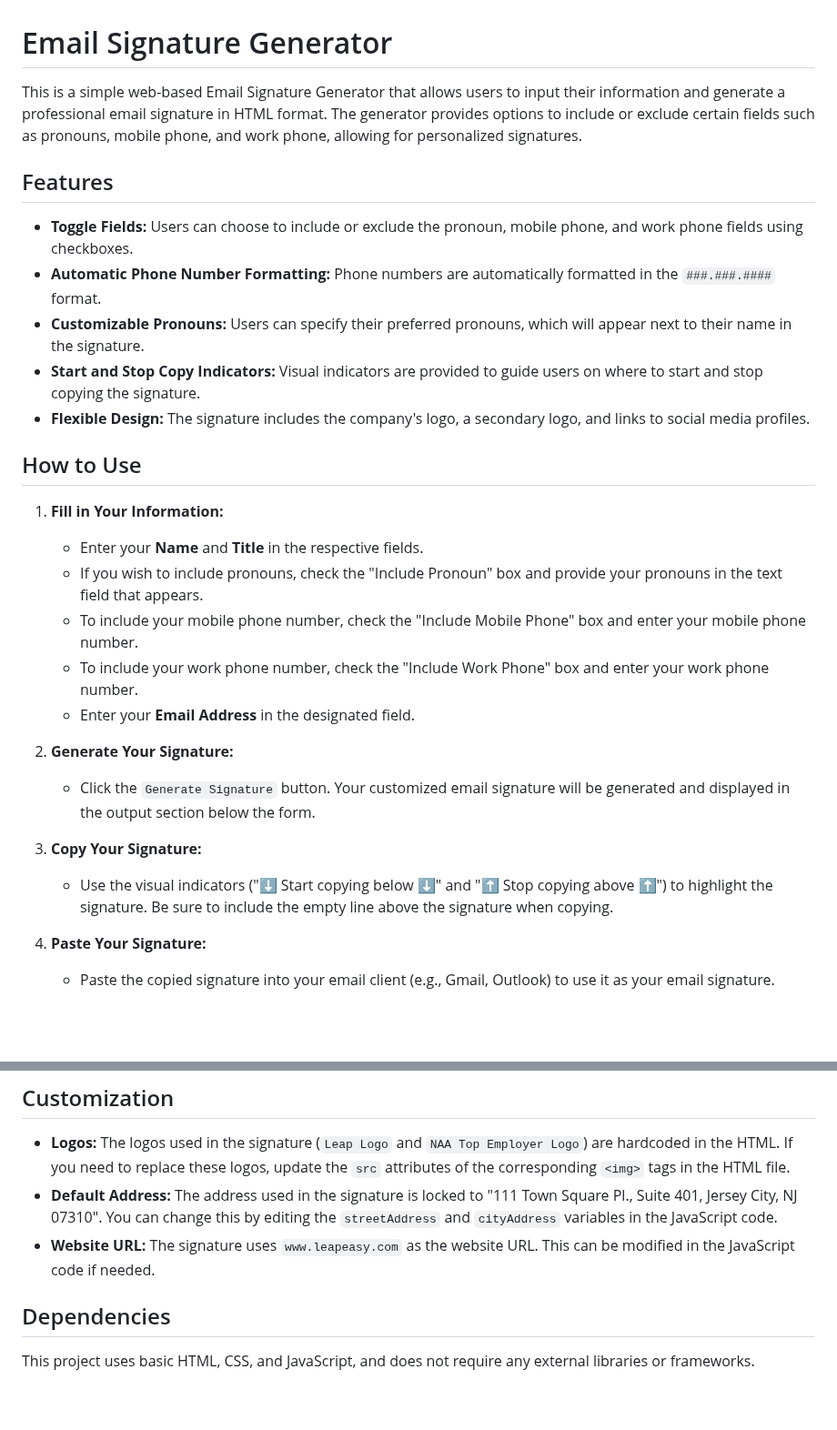
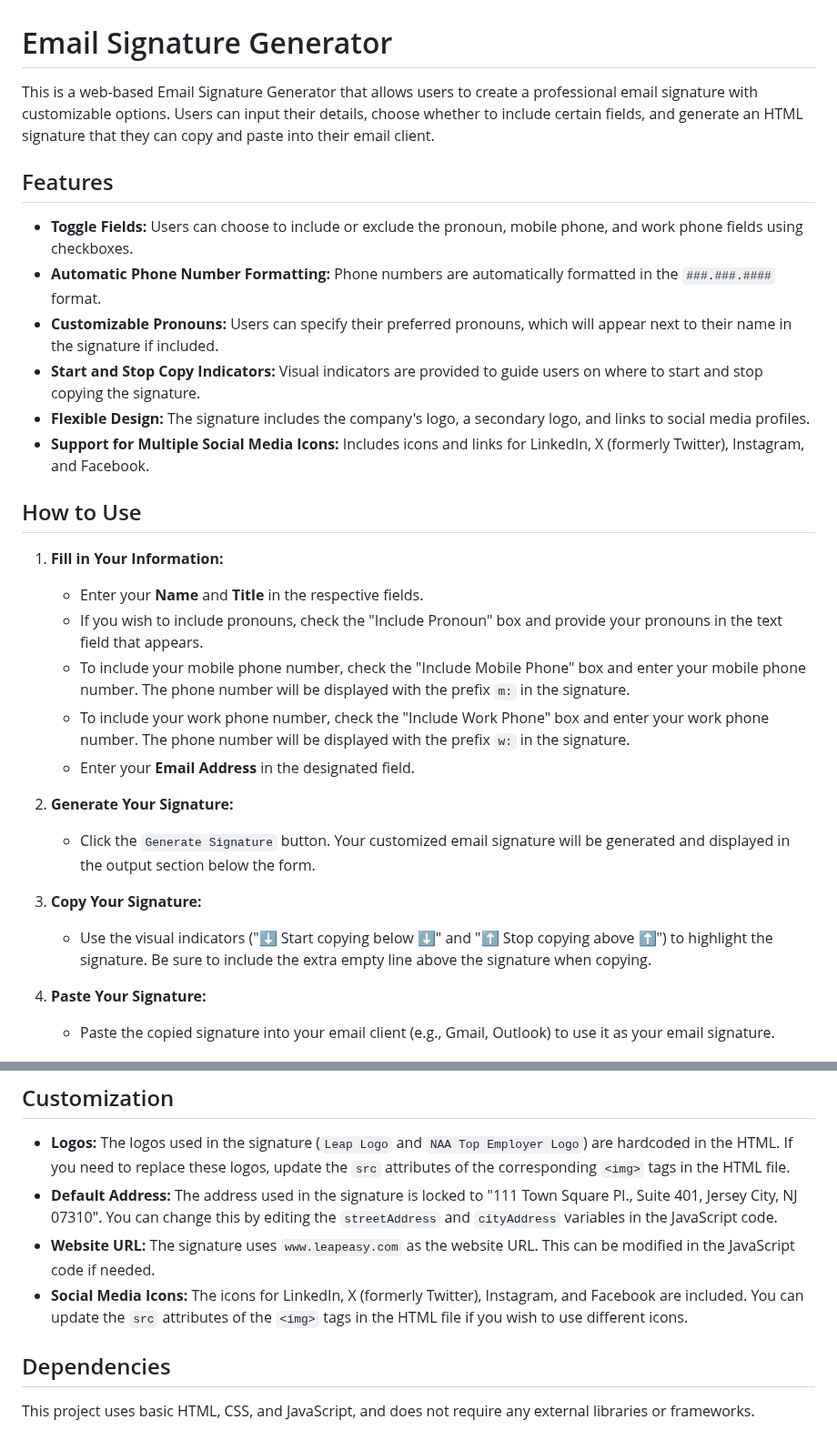
Before and after one commit to pdrjz/leap-signature-generator, a Markdown page: README.md, 2 parts joined by grey strips. Shown at 91% size. Rendered like a GitHub page; blank space fills up the shorter version.

```diff
--- a/README.md
+++ b/README.md
@@ -1,29 +1,30 @@
 # Email Signature Generator
 
-This is a simple web-based Email Signature Generator that allows users to input their information and generate a professional email signature in HTML format. The generator provides options to include or exclude certain fields such as pronouns, mobile phone, and work phone, allowing for personalized signatures.
+This is a web-based Email Signature Generator that allows users to create a professional email signature with customizable options. Users can input their details, choose whether to include certain fields, and generate an HTML signature that they can copy and paste into their email client.
 
 ## Features
 
 - **Toggle Fields:** Users can choose to include or exclude the pronoun, mobile phone, and work phone fields using checkboxes.
 - **Automatic Phone Number Formatting:** Phone numbers are automatically formatted in the `###.###.####` format.
-- **Customizable Pronouns:** Users can specify their preferred pronouns, which will appear next to their name in the signature.
+- **Customizable Pronouns:** Users can specify their preferred pronouns, which will appear next to their name in the signature if included.
 - **Start and Stop Copy Indicators:** Visual indicators are provided to guide users on where to start and stop copying the signature.
 - **Flexible Design:** The signature includes the company's logo, a secondary logo, and links to social media profiles.
+- **Support for Multiple Social Media Icons:** Includes icons and links for LinkedIn, X (formerly Twitter), Instagram, and Facebook.
 
 ## How to Use
 
 1. **Fill in Your Information:**
    - Enter your **Name** and **Title** in the respective fields.
    - If you wish to include pronouns, check the "Include Pronoun" box and provide your pronouns in the text field that appears.
-   - To include your mobile phone number, check the "Include Mobile Phone" box and enter your mobile phone number.
-   - To include your work phone number, check the "Include Work Phone" box and enter your work phone number.
+   - To include your mobile phone number, check the "Include Mobile Phone" box and enter your mobile phone number. The phone number will be displayed with the prefix `m:` in the signature.
+   - To include your work phone number, check the "Include Work Phone" box and enter your work phone number. The phone number will be displayed with the prefix `w:` in the signature.
    - Enter your **Email Address** in the designated field.
 
 2. **Generate Your Signature:**
    - Click the `Generate Signature` button. Your customized email signature will be generated and displayed in the output section below the form.
 
 3. **Copy Your Signature:**
-   - Use the visual indicators ("⬇️ Start copying below ⬇️" and "⬆️ Stop copying above ⬆️") to highlight the signature. Be sure to include the empty line above the signature when copying.
+   - Use the visual indicators ("⬇️ Start copying below ⬇️" and "⬆️ Stop copying above ⬆️") to highlight the signature. Be sure to include the extra empty line above the signature when copying.
 
 4. **Paste Your Signature:**
    - Paste the copied signature into your email client (e.g., Gmail, Outlook) to use it as your email signature.
@@ -40,6 +41,7 @@ This is a simple web-based Email Signature Generator that allows users to input
 - **Logos:** The logos used in the signature (`Leap Logo` and `NAA Top Employer Logo`) are hardcoded in the HTML. If you need to replace these logos, update the `src` attributes of the corresponding `<img>` tags in the HTML file.
 - **Default Address:** The address used in the signature is locked to "111 Town Square Pl., Suite 401, Jersey City, NJ 07310". You can change this by editing the `streetAddress` and `cityAddress` variables in the JavaScript code.
 - **Website URL:** The signature uses `www.leapeasy.com` as the website URL. This can be modified in the JavaScript code if needed.
+- **Social Media Icons:** The icons for LinkedIn, X (formerly Twitter), Instagram, and Facebook are included. You can update the `src` attributes of the `<img>` tags in the HTML file if you wish to use different icons.
 
 ## Dependencies
 
```
